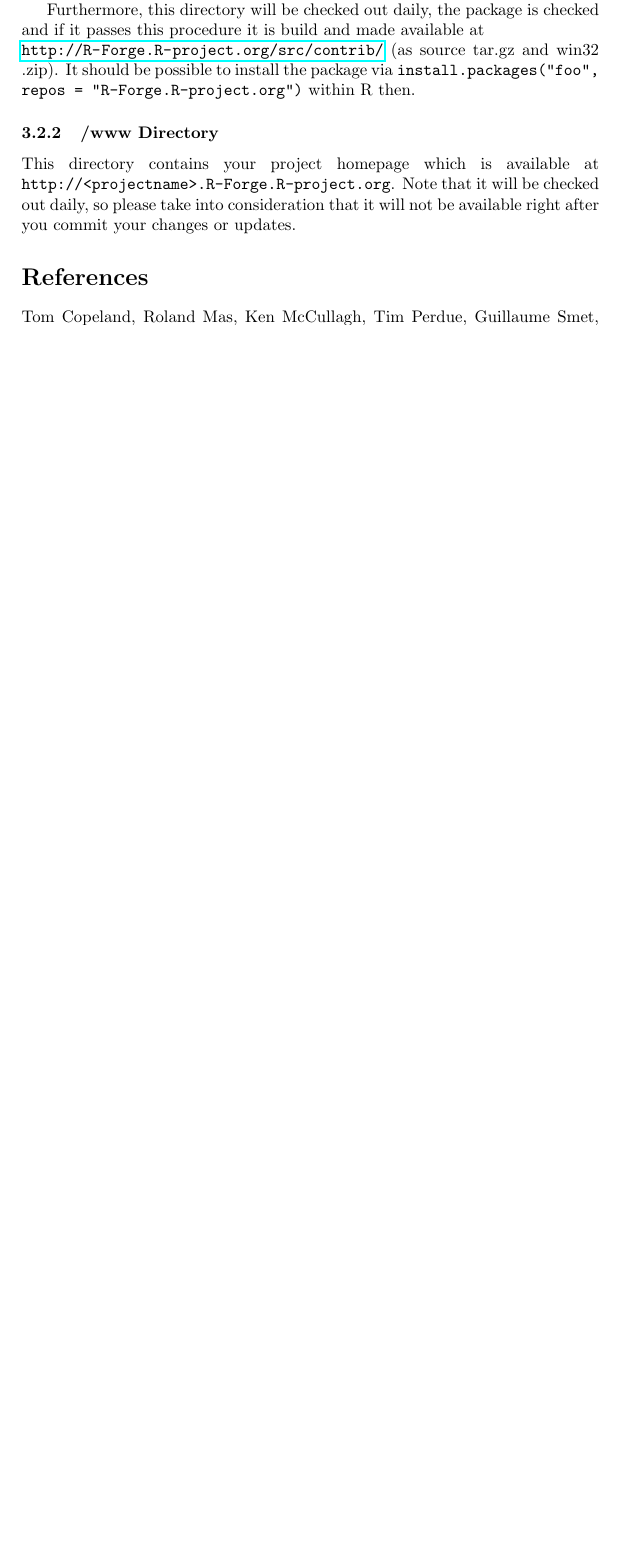
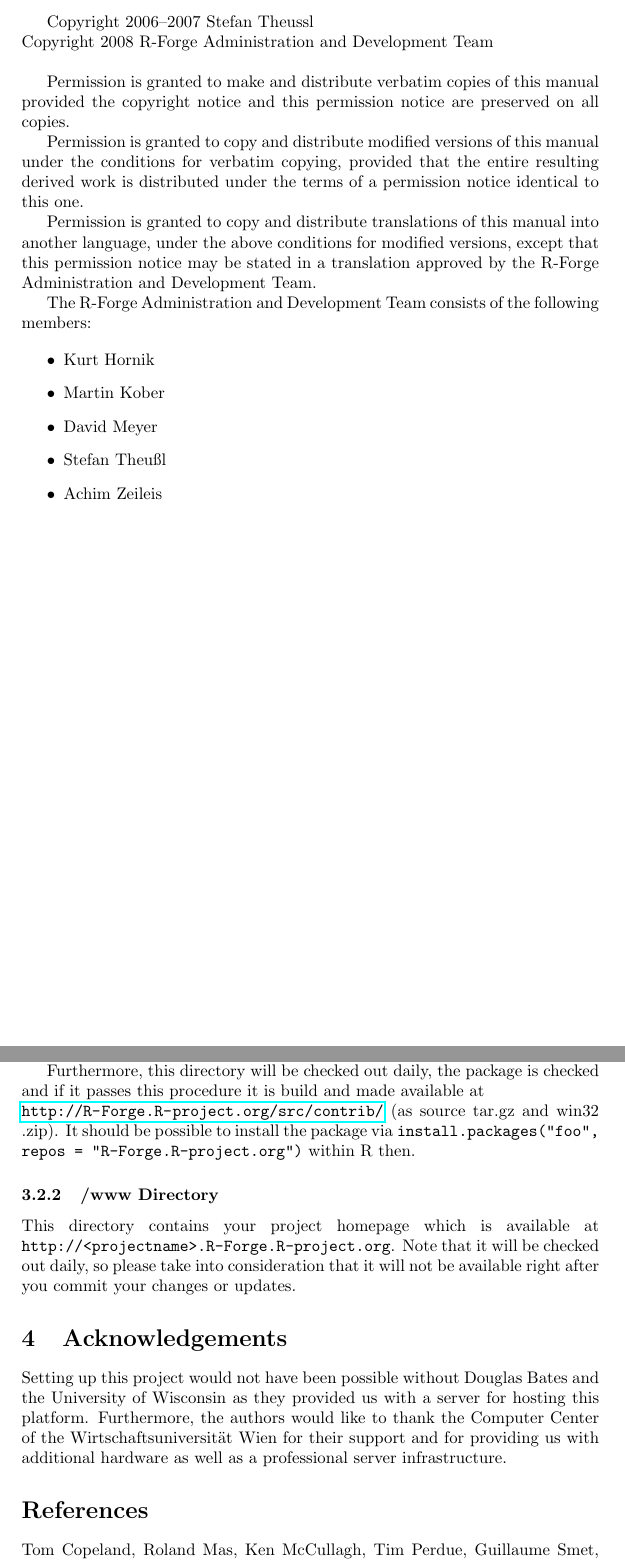
Before and after one commit to r-forge/site, a LaTeX document (manual/R-Forge_Manual.tex): part of page 5 of 5 before the commit and two parts of pages 2 and 7 of 7 after it, the two joined at a grey line, cut at the place of the change, the shorter picture padded with empty space. Compiled offline with pdfLaTeX.

Commit message:
manual update
git-svn-id: svn://svn.r-forge.r-project.org/svnroot/site@42 edb9625f-4e0d-4859-8d74-9fd3b1da38cb

```diff
--- a/manual/R-Forge_Manual.tex
+++ b/manual/R-Forge_Manual.tex
@@ -8,8 +8,12 @@
 \usepackage{hyperref}
 \sloppy
 
+%% Authornames: R-Forge Team, R-Forge Administration Team, R-Forge
+%% Support Team, R-Forge Maintenance Team, synonym for team -> crew
+\newcommand{\RFORGE}{R-Forge Administration and Development Team}
+
 \title{R-Forge User's Manual}
-\author{Stefan Theussl}
+\author{\RFORGE}
 %\email{R-Forge@R-project.org}
 %\institute{Department of Statistics and Mathematics\newline
 %Vienna University of Economics and Business Administration}
@@ -21,8 +25,40 @@
 
 %\tableofcontents
 
+\newpage
+%% Copyright notices
+Copyright 2006--2007 Stefan Theussl\\
+Copyright 2008 \RFORGE{}\\
+
+Permission is granted to make and distribute verbatim copies of this
+manual provided the copyright notice and this permission notice are
+preserved on all copies.
+
+Permission is granted to copy and distribute modified versions of this
+manual under the conditions for verbatim copying, provided that the
+entire resulting derived work is distributed under the terms of a
+permission notice identical to this one.
+
+Permission is granted to copy and distribute translations of this
+manual into another language, under the above conditions for modified
+versions, except that this permission notice may be stated in a
+translation approved by the \RFORGE{}.
+
+The \RFORGE{} consists of the
+following members:
+
+\begin{itemize}
+\item Kurt Hornik
+\item Martin Kober
+\item David Meyer
+\item Stefan Theu\ss{}l
+\item Achim Zeileis
+\end{itemize}
+
+\newpage
 \section{Introduction}
 \label{sec:intro}
+
 For a decade the R Development Core Team has used collaborative
 development tools like Subversion (SVN) or Concurrent Versions System
 (CVS) provided by ETH Z\"urich.
@@ -284,6 +320,16 @@
 into consideration that it will not be available right after you
 commit your changes or updates.
 
+%% Acknowledgements from Rnews article
+\section{Acknowledgements}
+
+Setting up this project would not have been possible without Douglas
+Bates and the University of Wisconsin as they provided us with a
+server for hosting this platform. Furthermore,
+the authors would like to thank the Computer Center
+of the Wirtschaftsuniversit\"at Wien for
+their support and for providing us with additional hardware as well as a
+professional server infrastructure.
 
 
 \bibliographystyle{plainnat}
```
Also changed, not shown: Projects/Rnews/R-Forge.tex (+4 -3 lines), manual/buildcheck_process.txt (added, +28 -0 lines), manual/R-Forge_Manual.tex (6 more changed lines).
